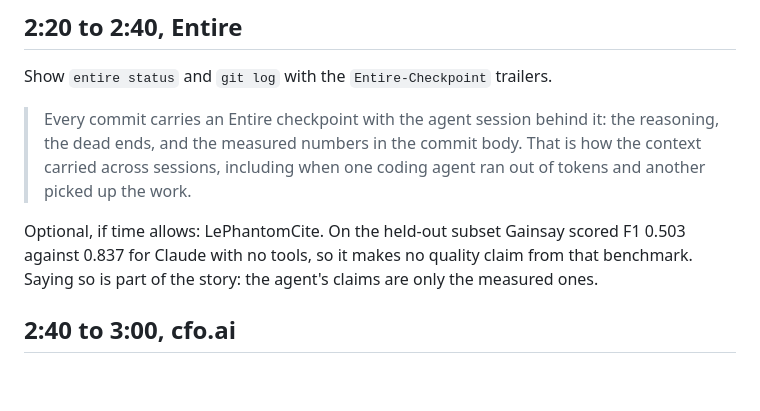
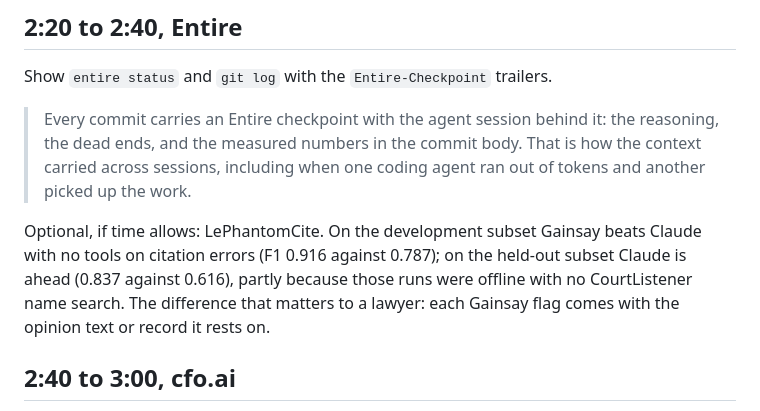
Before and after one commit to winsznx/gainsay, a Markdown page: docs/demo-script.md, the part around the change. Rendered like a GitHub page; blank space fills up the shorter version.

```diff
--- a/docs/demo-script.md
+++ b/docs/demo-script.md
@@ -47,7 +47,7 @@ Show `entire status` and `git log` with the `Entire-Checkpoint` trailers.
 
 > Every commit carries an Entire checkpoint with the agent session behind it: the reasoning, the dead ends, and the measured numbers in the commit body. That is how the context carried across sessions, including when one coding agent ran out of tokens and another picked up the work.
 
-Optional, if time allows: LePhantomCite. On the held-out subset Gainsay scored F1 0.503 against 0.837 for Claude with no tools, so it makes no quality claim from that benchmark. Saying so is part of the story: the agent's claims are only the measured ones.
+Optional, if time allows: LePhantomCite. On the development subset Gainsay beats Claude with no tools on citation errors (F1 0.916 against 0.787); on the held-out subset Claude is ahead (0.837 against 0.616), partly because those runs were offline with no CourtListener name search. The difference that matters to a lawyer: each Gainsay flag comes with the opinion text or record it rests on.
 
 ## 2:40 to 3:00, cfo.ai
 
```
Also changed, not shown: docs/evidence.md (+3 -1 lines).
